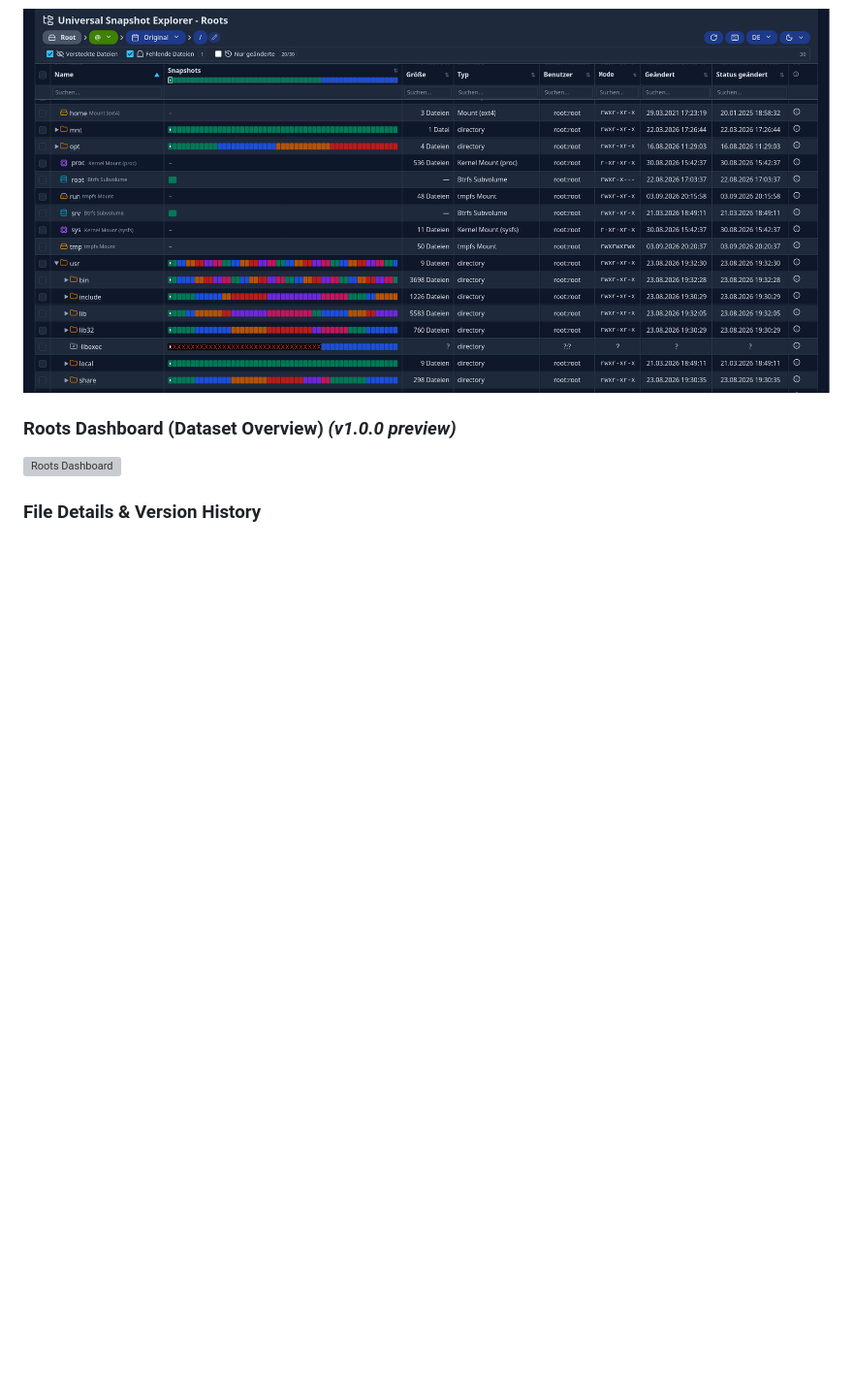
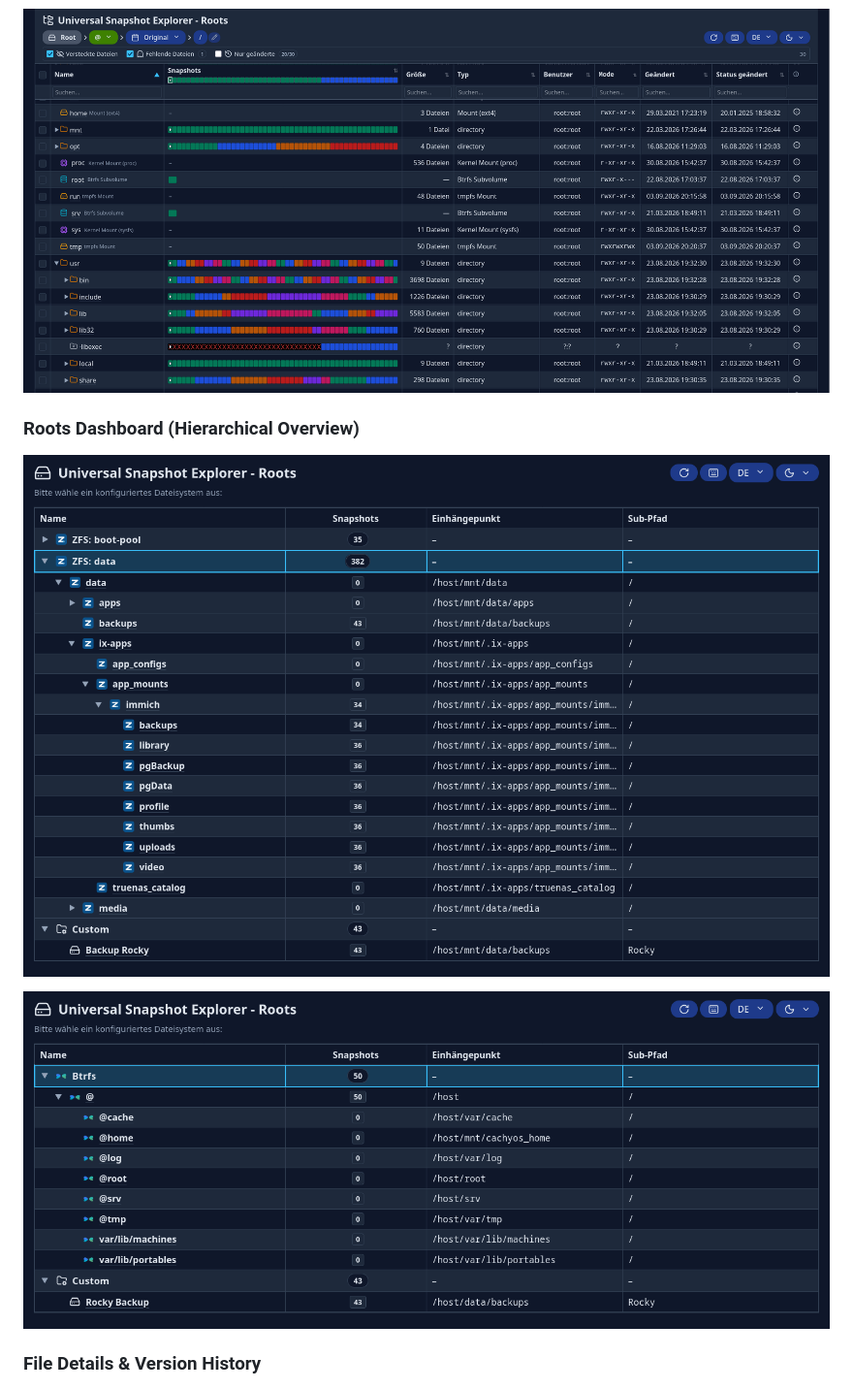
Before and after one commit to NicolasGoeddel/universal-snapshot-explorer, a Markdown page: README.md, the part around the change. Shown at 97% size. Rendered like a GitHub page; pictures changed too: assets/dashboard-btrfs.png (added), assets/dashboard-truenas.png (added); blank space fills up the shorter version; grey boxes are pictures that could not be loaded.

Commit message:
docs(readme): update screenshots with TrueNAS and Btrfs hierarchical dashboards

```diff
--- a/README.md
+++ b/README.md
@@ -19,8 +19,13 @@ Instead of browsing snapshots one by one or mounting snapshot directories manual
 ### Explorer View (Multi-Snapshot Timeline)
 ![Explorer View](assets/explorer.png)
 
-### Roots Dashboard (Dataset Overview) *(v1.0.0 preview)*
-![Roots Dashboard](assets/dashboard.png)
+### Roots Dashboard (Hierarchical Overview)
+<p align="center">
+  <img src="assets/dashboard-truenas.png" alt="Roots Dashboard - TrueNAS / OpenZFS Pools" width="100%">
+</p>
+<p align="center">
+  <img src="assets/dashboard-btrfs.png" alt="Roots Dashboard - Btrfs Subvolumes" width="100%">
+</p>
 
 ### File Details & Version History
 ![File Details & Version History](assets/detail.png)
```
